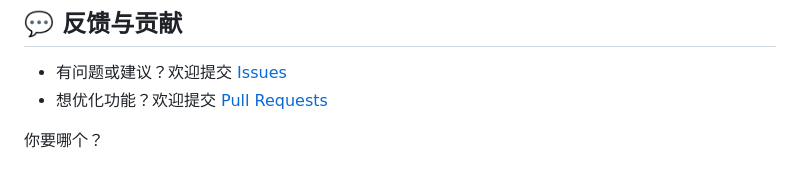
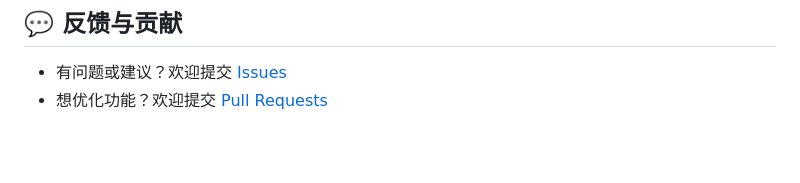
Before and after one commit to ASIACOMKHK/CF-workers-ipcheck, a Markdown page: README.md, the part around the change. Drawn GitHub-style; blank space fills up the shorter version.

```diff
--- a/README.md
+++ b/README.md
@@ -119,5 +119,3 @@ IP 地理信息来自 Cloudflare 内置 IP 库，部分代理、内网、特殊
 ## 💬 反馈与贡献
 - 有问题或建议？欢迎提交 [Issues](https://github.com/ASIACOMKHK/CF-workers-ipcheck/issues)
 - 想优化功能？欢迎提交 [Pull Requests](https://github.com/ASIACOMKHK/CF-workers-ipcheck/pulls)
-
-你要哪个？
```
